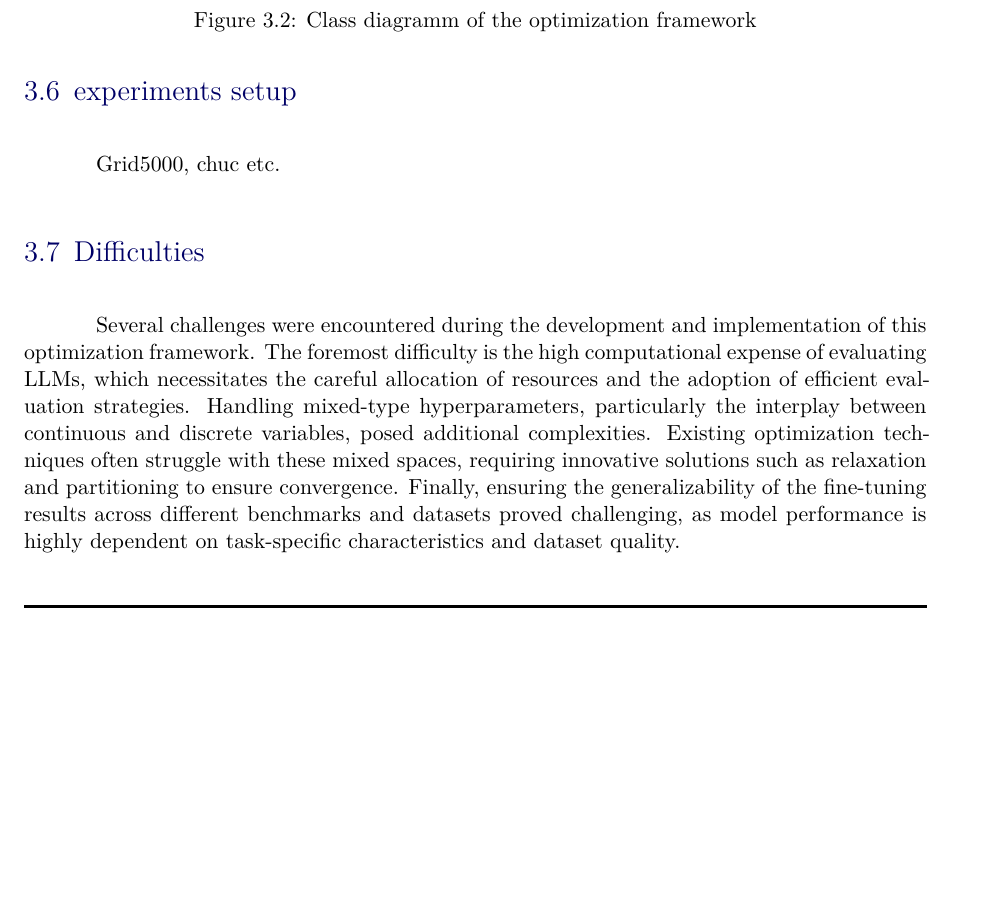
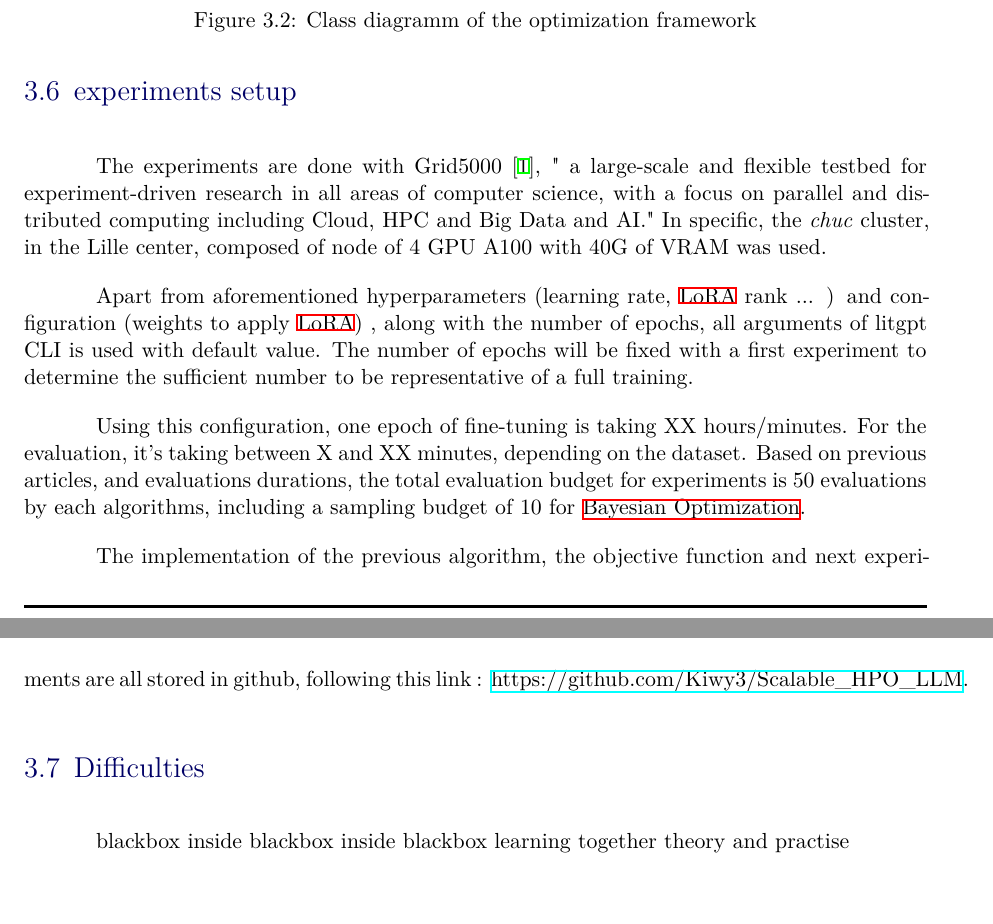
Before and after one commit to Kiwy3/ST30-report, a LaTeX thesis (rapportUTT.tex, which reads latex-files/3_approach.tex): part of page 36 of 51 before the commit and two parts of pages 36 and 37 of 52 after it, the two joined at a grey line, cut so that both start at the same text, the shorter picture padded with empty space. Compiled offline with XeLaTeX.

Commit message:
add 3.6 expe setup from OLA article

```diff
--- a/latex-files/3_approach.tex
+++ b/latex-files/3_approach.tex
@@ -294,11 +294,17 @@ Along these part, all experiments are also stored as a subpackage of the whole,
 %%-------------------- SECTION : Experimental Setup ---------------------%%
 \section{experiments setup}
 \label{sec:exp_setup}
+The experiments are done with Grid5000 \cite{balouek_adding_2012}, " a large-scale and flexible testbed for experiment-driven research in all areas of computer science, with a focus on parallel and distributed computing including Cloud, HPC and Big Data and AI." In specific, the \textit{chuc} cluster, in the Lille center, composed of node of 4 GPU A100 with 40G of VRAM was used.
 
-Grid5000, chuc etc.
+Apart from aforementioned hyperparameters (learning rate, \acrshort{lora} rank ... ) and configuration (weights to apply \acrshort{lora}) , along with the number of epochs, all arguments of litgpt CLI is used with default value. The number of epochs will be fixed with a first experiment to determine the sufficient number to be representative of a full training.
+
+Using this configuration, one epoch of fine-tuning is taking XX hours/minutes. For the evaluation, it's taking between X and XX minutes, depending on the dataset. Based on previous articles, and evaluations durations, the total evaluation budget for experiments is 50 evaluations by each algorithms, including a sampling budget of 10 for \acrlong{bo}.
+
+The implementation of the previous algorithm, the objective function and next experiments are all stored in github, following this link : \href{https://github.com/Kiwy3/Scalable_HPO_LLM}{https://github.com/Kiwy3/Scalable\_HPO\_LLM}.
 
 
 %%-------------------- SECTION : Difficulties ---------------------%%
 \section{Difficulties}
 \label{sec:opt_difficulties}
-Several challenges were encountered during the development and implementation of this optimization framework. The foremost difficulty is the high computational expense of evaluating LLMs, which necessitates the careful allocation of resources and the adoption of efficient evaluation strategies. Handling mixed-type hyperparameters, particularly the interplay between continuous and discrete variables, posed additional complexities. Existing optimization techniques often struggle with these mixed spaces, requiring innovative solutions such as relaxation and partitioning to ensure convergence. Finally, ensuring the generalizability of the fine-tuning results across different benchmarks and datasets proved challenging, as model performance is highly dependent on task-specific characteristics and dataset quality.
+blackbox inside blackbox inside blackbox
+learning together theory and practise
```
Also changed, not shown: latex-files/bibliography.bib (+15 -0 lines), rapportUTT.pdf.
